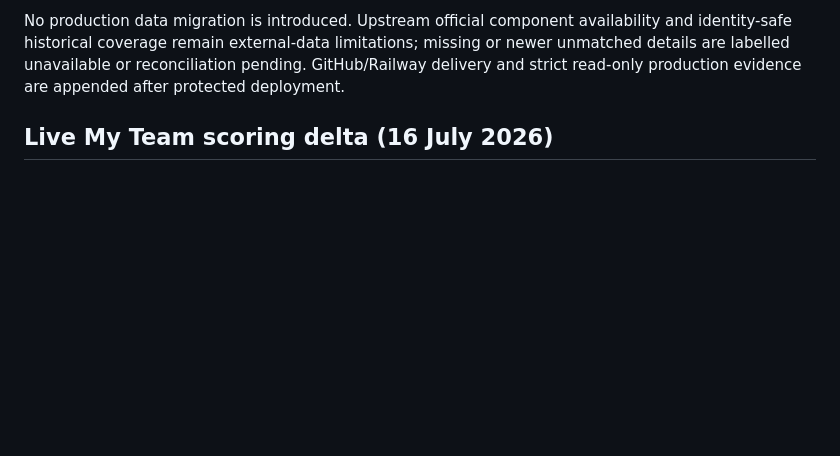
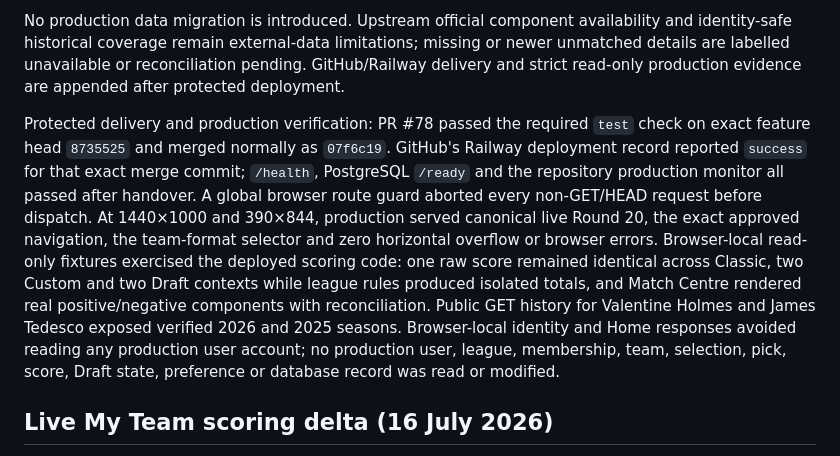
Before and after one commit to slats86/nrl-fantasy, a Markdown page: PRODUCT_TEST_REPORT.md, the part around the change. GitHub-like rendering; blank space fills up the shorter version.

Commit message:
Record live round dashboard deployment

```diff
--- a/PRODUCT_TEST_REPORT.md
+++ b/PRODUCT_TEST_REPORT.md
@@ -21,6 +21,8 @@ Pre-publication evidence:
 - Complete Playwright: 52 scenarios run against fresh isolated test storage across 320, 375, 390, 768, 1024, 1440 and 1920px, all themes, reduced motion and 200% zoom.
 
 No production data migration is introduced. Upstream official component availability and identity-safe historical coverage remain external-data limitations; missing or newer unmatched details are labelled unavailable or reconciliation pending. GitHub/Railway delivery and strict read-only production evidence are appended after protected deployment.
+
+Protected delivery and production verification: PR #78 passed the required `test` check on exact feature head `8735525` and merged normally as `07f6c19`. GitHub's Railway deployment record reported `success` for that exact merge commit; `/health`, PostgreSQL `/ready` and the repository production monitor all passed after handover. A global browser route guard aborted every non-GET/HEAD request before dispatch. At 1440×1000 and 390×844, production served canonical live Round 20, the exact approved navigation, the team-format selector and zero horizontal overflow or browser errors. Browser-local read-only fixtures exercised the deployed scoring code: one raw score remained identical across Classic, two Custom and two Draft contexts while league rules produced isolated totals, and Match Centre rendered real positive/negative components with reconciliation. Public GET history for Valentine Holmes and James Tedesco exposed verified 2026 and 2025 seasons. Browser-local identity and Home responses avoided reading any production user account; no production user, league, membership, team, selection, pick, score, Draft state, preference or database record was read or modified.
 
 ## Live My Team scoring delta (16 July 2026)
 
```
